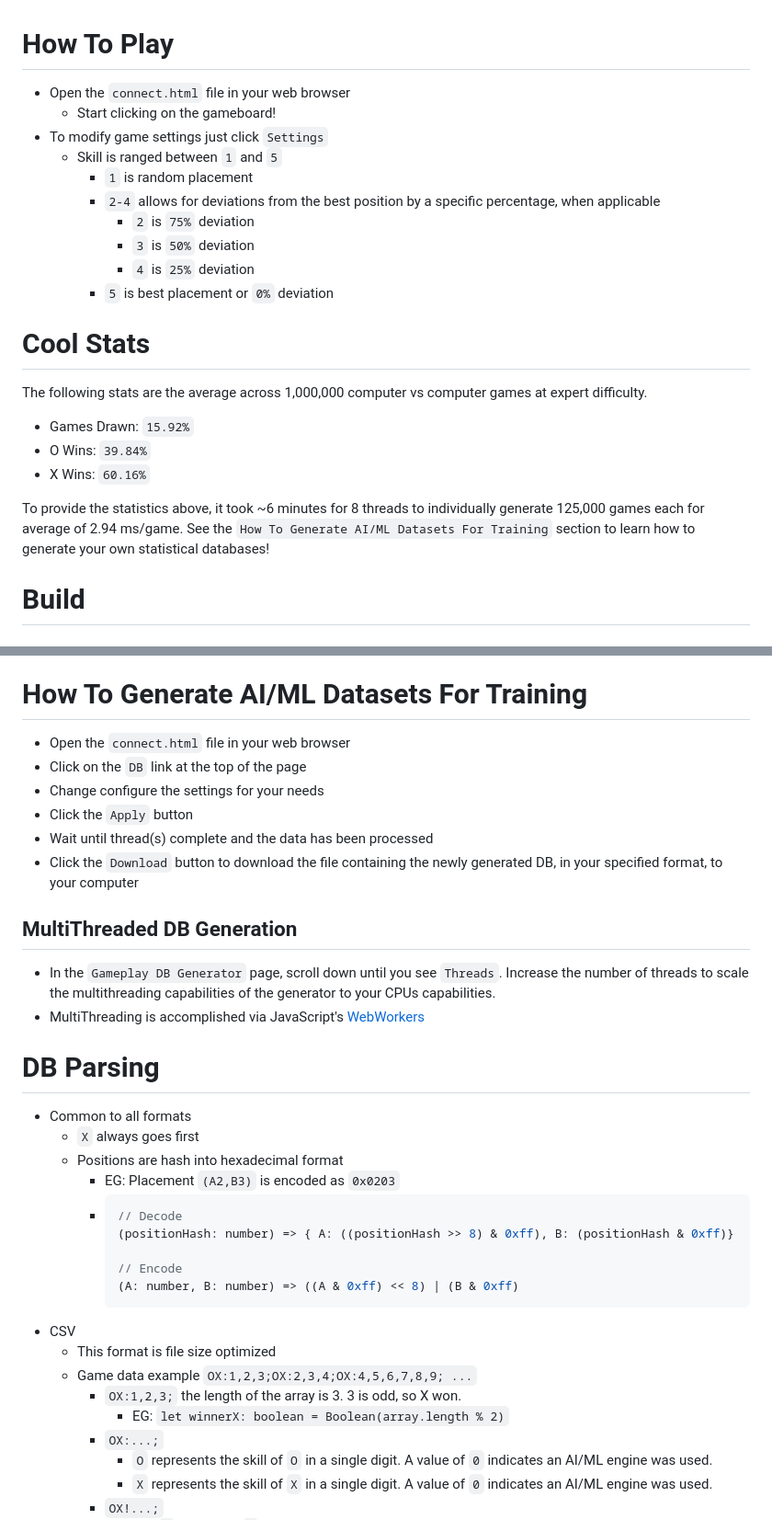
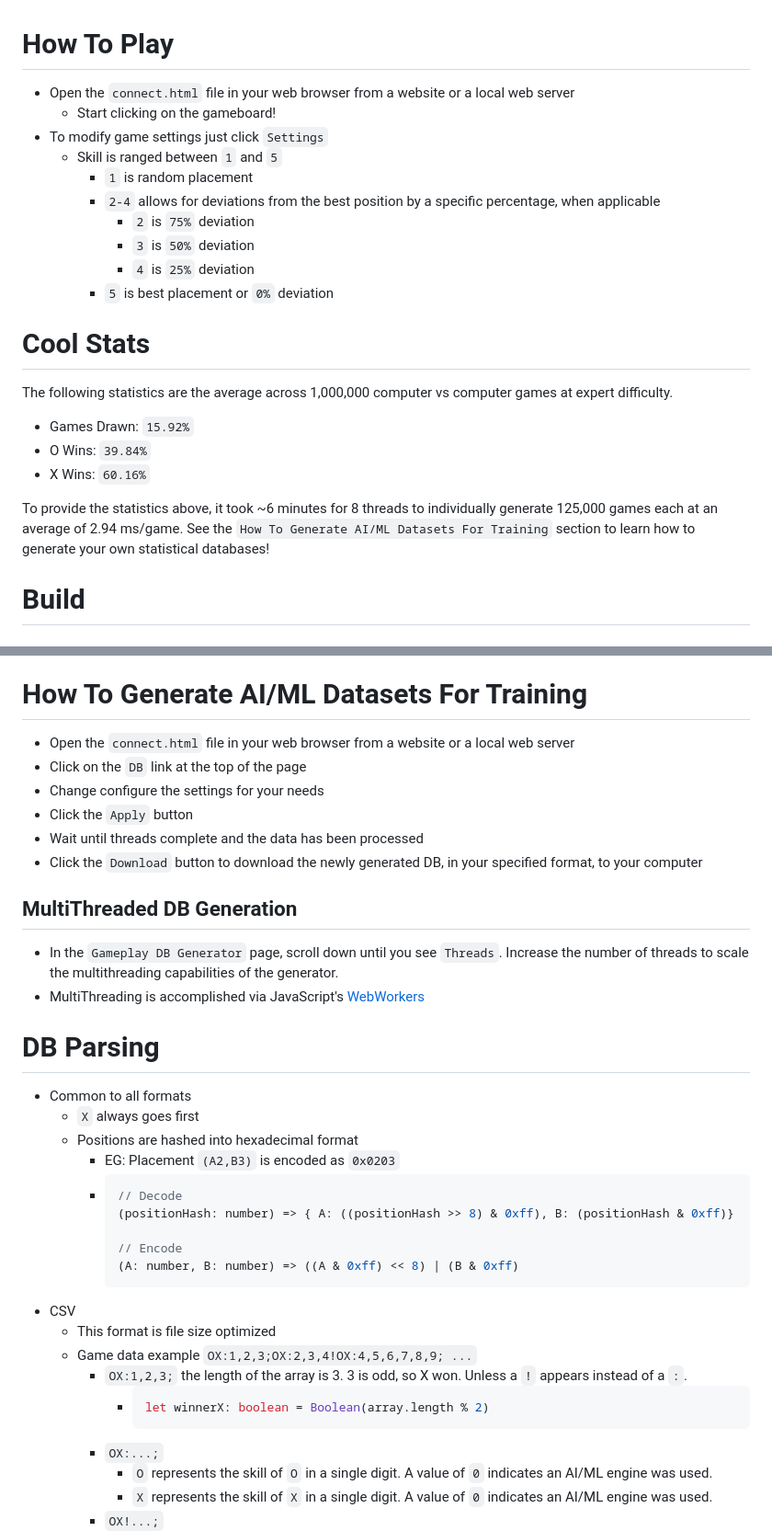
Before and after one commit to tknight0000/connect, a Markdown page: README.md, 2 parts joined by grey strips. Shown at 92% size. Drawn GitHub-style.

Commit message:
finishing touches

`````diff
--- a/README.md
+++ b/README.md
@@ -1,6 +1,6 @@
 # How To Play
 
--	Open the `connect.html` file in your web browser
+-	Open the `connect.html` file in your web browser from a website or a local web server
 	-	Start clicking on the gameboard!
 -	To modify game settings just click `Settings`
 	-	Skill is ranged between `1` and `5`
@@ -13,13 +13,13 @@
 
 # Cool Stats
 
-The following stats are the average across 1,000,000 computer vs computer games at expert difficulty.
+The following statistics are the average across 1,000,000 computer vs computer games at expert difficulty.
 
 -	Games Drawn: `15.92%`
 -	O Wins: `39.84%`
 -	X Wins: `60.16%`
 
-To provide the statistics above, it took ~6 minutes for 8 threads to individually generate 125,000 games each for average of 2.94 ms/game. See the `How To Generate AI/ML Datasets For Training` section to learn how to generate your own statistical databases!
+To provide the statistics above, it took ~6 minutes for 8 threads to individually generate 125,000 games each at an average of 2.94 ms/game. See the `How To Generate AI/ML Datasets For Training` section to learn how to generate your own statistical databases!
 
 # Build
 
@@ -53,23 +53,23 @@ Output files from the build processes are stored in the `dist` directory
 
 # How To Generate AI/ML Datasets For Training
 
--	Open the `connect.html` file in your web browser
+-	Open the `connect.html` file in your web browser from a website or a local web server
 -	Click on the `DB` link at the top of the page
 -	Change configure the settings for your needs
 -	Click the `Apply` button
--	Wait until thread(s) complete and the data has been processed
--	Click the `Download` button to download the file containing the newly generated DB, in your specified format, to your computer
+-	Wait until threads complete and the data has been processed
+-	Click the `Download` button to download the newly generated DB, in your specified format, to your computer
 
 ## MultiThreaded DB Generation
 
--	In the `Gameplay DB Generator` page, scroll down until you see `Threads`. Increase the number of threads to scale the multithreading capabilities of the generator to your CPUs capabilities.
+-	In the `Gameplay DB Generator` page, scroll down until you see `Threads`. Increase the number of threads to scale the multithreading capabilities of the generator.
 -	MultiThreading is accomplished via JavaScript's [WebWorkers](https://developer.mozilla.org/en-US/docs/Web/API/Web_Workers_API)
 
 # DB Parsing
 
 -	Common to all formats
 	-	`X` always goes first
-	-	Positions are hash into hexadecimal format
+	-	Positions are hashed into hexadecimal format
 		-	EG: Placement `(A2,B3)` is encoded as `0x0203`
 		-	```typescript
 			// Decode
@@ -80,9 +80,11 @@ Output files from the build processes are stored in the `dist` directory
 			```
 -	CSV
 	-	This format is file size optimized
-	-	Game data example `OX:1,2,3;OX:2,3,4;OX:4,5,6,7,8,9; ...`
-		-	`OX:1,2,3;` the length of the array is 3. 3 is odd, so X won.
-			-	EG: `let winnerX: boolean = Boolean(array.length % 2)`
+	-	Game data example `OX:1,2,3;OX:2,3,4!OX:4,5,6,7,8,9; ...`
+		-	`OX:1,2,3;` the length of the array is 3. 3 is odd, so X won. Unless a `!` appears instead of a `:`.
+			-	```typescript
+				let winnerX: boolean = Boolean(array.length % 2)
+				````
 		-	`OX:...;`
 			-	`O` represents the skill of `O` in a single digit. A value of `0` indicates an AI/ML engine was used.
 			-	`X` represents the skill of `X` in a single digit. A value of `0` indicates an AI/ML engine was used.
`````
Also changed, not shown: other parts of README.md (+1 -1 lines).
